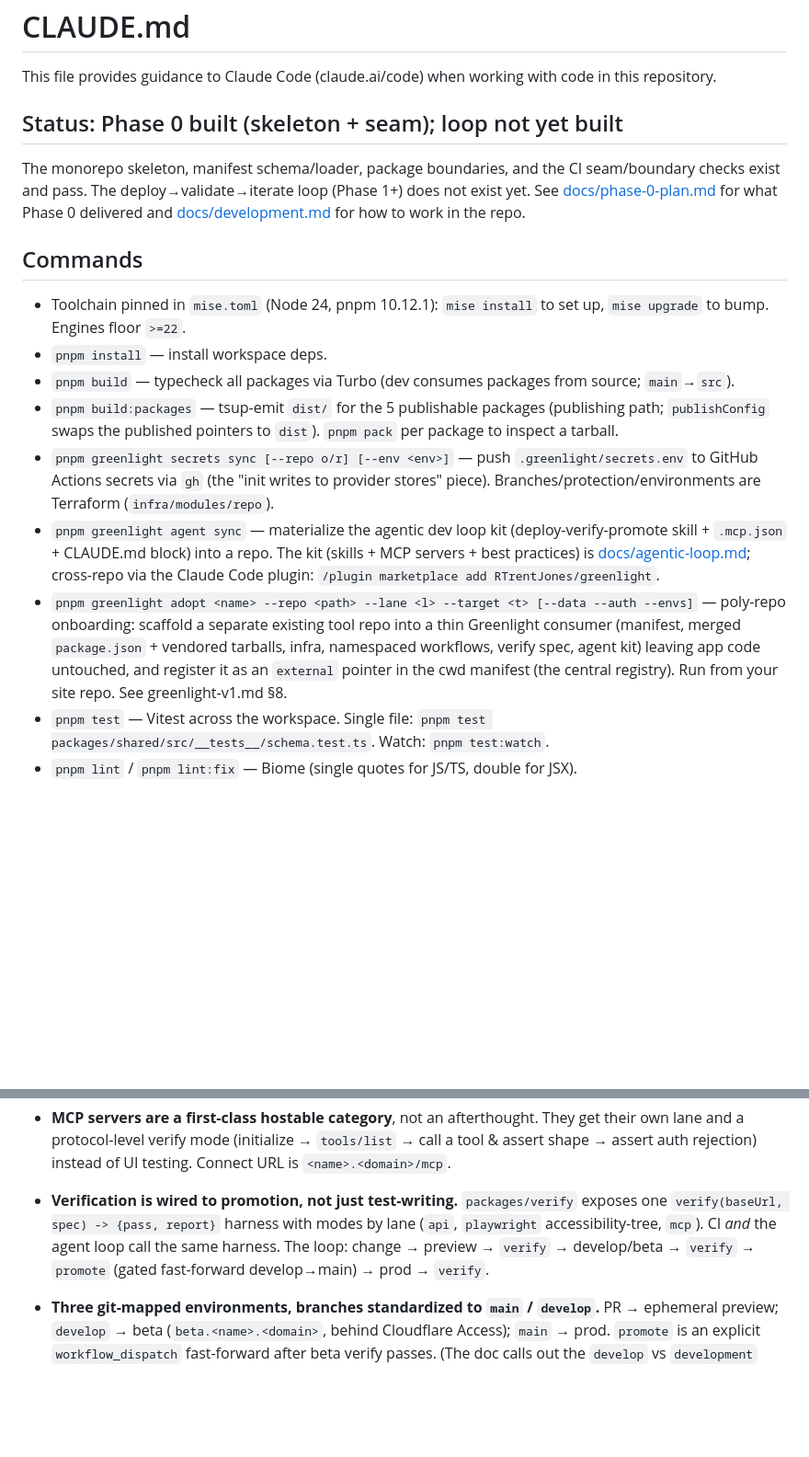
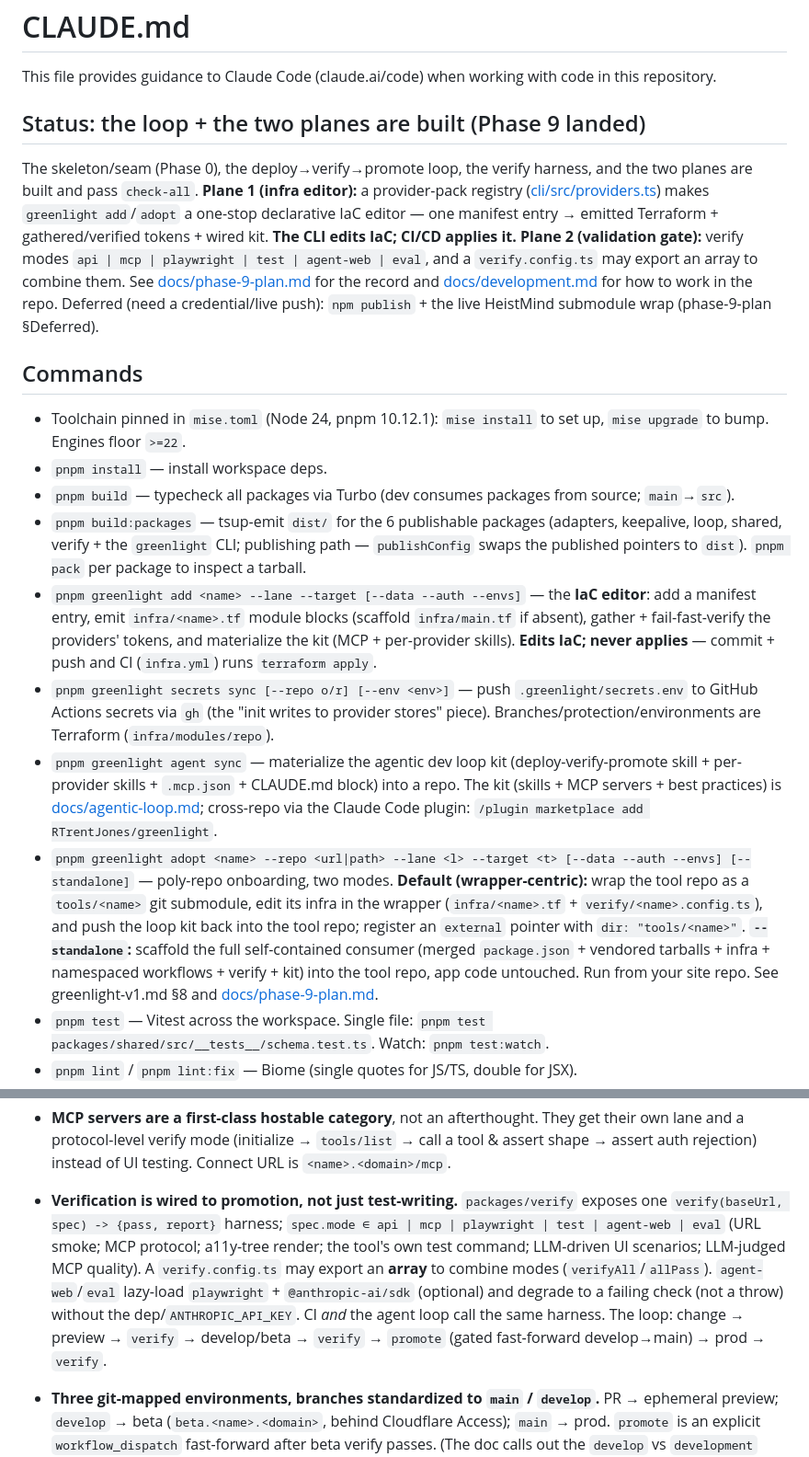
Before and after one commit to RTrentJones/Greenlight, a Markdown page: CLAUDE.md, 2 parts joined by grey strips. Shown at 92% size. Drawn GitHub-style; blank space fills up the shorter version.

```diff
--- a/CLAUDE.md
+++ b/CLAUDE.md
@@ -2,19 +2,20 @@
 
 This file provides guidance to Claude Code (claude.ai/code) when working with code in this repository.
 
-## Status: Phase 0 built (skeleton + seam); loop not yet built
+## Status: the loop + the two planes are built (Phase 9 landed)
 
-The monorepo skeleton, manifest schema/loader, package boundaries, and the CI seam/boundary checks exist and pass. The deploy→validate→iterate loop (Phase 1+) does not exist yet. See [docs/phase-0-plan.md](docs/phase-0-plan.md) for what Phase 0 delivered and [docs/development.md](docs/development.md) for how to work in the repo.
+The skeleton/seam (Phase 0), the deploy→verify→promote loop, the verify harness, and the two planes are built and pass `check-all`. **Plane 1 (infra editor):** a provider-pack registry ([cli/src/providers.ts](cli/src/providers.ts)) makes `greenlight add`/`adopt` a one-stop declarative IaC editor — one manifest entry → emitted Terraform + gathered/verified tokens + wired kit. **The CLI edits IaC; CI/CD applies it.** **Plane 2 (validation gate):** verify modes `api | mcp | playwright | test | agent-web | eval`, and a `verify.config.ts` may export an array to combine them. See [docs/phase-9-plan.md](docs/phase-9-plan.md) for the record and [docs/development.md](docs/development.md) for how to work in the repo. Deferred (need a credential/live push): `npm publish` + the live HeistMind submodule wrap (phase-9-plan §Deferred).
 
 ## Commands
 
 - Toolchain pinned in `mise.toml` (Node 24, pnpm 10.12.1): `mise install` to set up, `mise upgrade` to bump. Engines floor `>=22`.
 - `pnpm install` — install workspace deps.
 - `pnpm build` — typecheck all packages via Turbo (dev consumes packages from source; `main`→`src`).
-- `pnpm build:packages` — tsup-emit `dist/` for the 5 publishable packages (publishing path; `publishConfig` swaps the published pointers to `dist`). `pnpm pack` per package to inspect a tarball.
+- `pnpm build:packages` — tsup-emit `dist/` for the 6 publishable packages (adapters, keepalive, loop, shared, verify + the `greenlight` CLI; publishing path — `publishConfig` swaps the published pointers to `dist`). `pnpm pack` per package to inspect a tarball.
+- `pnpm greenlight add <name> --lane --target [--data --auth --envs]` — the **IaC editor**: add a manifest entry, emit `infra/<name>.tf` module blocks (scaffold `infra/main.tf` if absent), gather + fail-fast-verify the providers' tokens, and materialize the kit (MCP + per-provider skills). **Edits IaC; never applies** — commit + push and CI (`infra.yml`) runs `terraform apply`.
 - `pnpm greenlight secrets sync [--repo o/r] [--env <env>]` — push `.greenlight/secrets.env` to GitHub Actions secrets via `gh` (the "init writes to provider stores" piece). Branches/protection/environments are Terraform (`infra/modules/repo`).
-- `pnpm greenlight agent sync` — materialize the agentic dev loop kit (deploy-verify-promote skill + `.mcp.json` + CLAUDE.md block) into a repo. The kit (skills + MCP servers + best practices) is [docs/agentic-loop.md](docs/agentic-loop.md); cross-repo via the Claude Code plugin: `/plugin marketplace add RTrentJones/greenlight`.
-- `pnpm greenlight adopt <name> --repo <path> --lane <l> --target <t> [--data --auth --envs]` — poly-repo onboarding: scaffold a separate existing tool repo into a thin Greenlight consumer (manifest, merged `package.json` + vendored tarballs, infra, namespaced workflows, verify spec, agent kit) leaving app code untouched, and register it as an `external` pointer in the cwd manifest (the central registry). Run from your site repo. See greenlight-v1.md §8.
+- `pnpm greenlight agent sync` — materialize the agentic dev loop kit (deploy-verify-promote skill + per-provider skills + `.mcp.json` + CLAUDE.md block) into a repo. The kit (skills + MCP servers + best practices) is [docs/agentic-loop.md](docs/agentic-loop.md); cross-repo via the Claude Code plugin: `/plugin marketplace add RTrentJones/greenlight`.
+- `pnpm greenlight adopt <name> --repo <url|path> --lane <l> --target <t> [--data --auth --envs] [--standalone]` — poly-repo onboarding, two modes. **Default (wrapper-centric):** wrap the tool repo as a `tools/<name>` git submodule, edit its infra in the wrapper (`infra/<name>.tf` + `verify/<name>.config.ts`), and push the loop kit back into the tool repo; register an `external` pointer with `dir: "tools/<name>"`. **`--standalone`:** scaffold the full self-contained consumer (merged `package.json` + vendored tarballs + infra + namespaced workflows + verify + kit) into the tool repo, app code untouched. Run from your site repo. See greenlight-v1.md §8 and [docs/phase-9-plan.md](docs/phase-9-plan.md).
 - `pnpm test` — Vitest across the workspace. Single file: `pnpm test packages/shared/src/__tests__/schema.test.ts`. Watch: `pnpm test:watch`.
 - `pnpm lint` / `pnpm lint:fix` — Biome (single quotes for JS/TS, double for JSX).
 - `pnpm check-seam` — fail if personal data (domain/email) leaks into a framework file (rule 15.2.1).
@@ -76,7 +77,7 @@ These concepts span many files and drive most decisions. Read greenlight-v1.md
 
 - **MCP servers are a first-class hostable category**, not an afterthought. They get their own lane and a protocol-level verify mode (initialize → `tools/list` → call a tool & assert shape → assert auth rejection) instead of UI testing. Connect URL is `<name>.<domain>/mcp`.
 
-- **Verification is wired to promotion, not just test-writing.** `packages/verify` exposes one `verify(baseUrl, spec) -> {pass, report}` harness with modes by lane (`api`, `playwright` accessibility-tree, `mcp`). CI *and* the agent loop call the same harness. The loop: change → preview → `verify` → develop/beta → `verify` → `promote` (gated fast-forward develop→main) → prod → `verify`.
+- **Verification is wired to promotion, not just test-writing.** `packages/verify` exposes one `verify(baseUrl, spec) -> {pass, report}` harness; `spec.mode ∈ api | mcp | playwright | test | agent-web | eval` (URL smoke; MCP protocol; a11y-tree render; the tool's own test command; LLM-driven UI scenarios; LLM-judged MCP quality). A `verify.config.ts` may export an **array** to combine modes (`verifyAll`/`allPass`). `agent-web`/`eval` lazy-load `playwright` + `@anthropic-ai/sdk` (optional) and degrade to a failing check (not a throw) without the dep/`ANTHROPIC_API_KEY`. CI *and* the agent loop call the same harness. The loop: change → preview → `verify` → develop/beta → `verify` → `promote` (gated fast-forward develop→main) → prod → `verify`.
 
 - **Three git-mapped environments, branches standardized to `main` / `develop`.** PR → ephemeral preview; `develop` → beta (`beta.<name>.<domain>`, behind Cloudflare Access); `main` → prod. `promote` is an explicit `workflow_dispatch` fast-forward after beta verify passes. (The doc calls out the `develop` vs `development` naming bug class — keep to `develop`.)
 
```
Also changed, not shown: docs/phase-9-plan.md (added, +62 -0 lines), greenlight-v1.md (+6 -3 lines).
